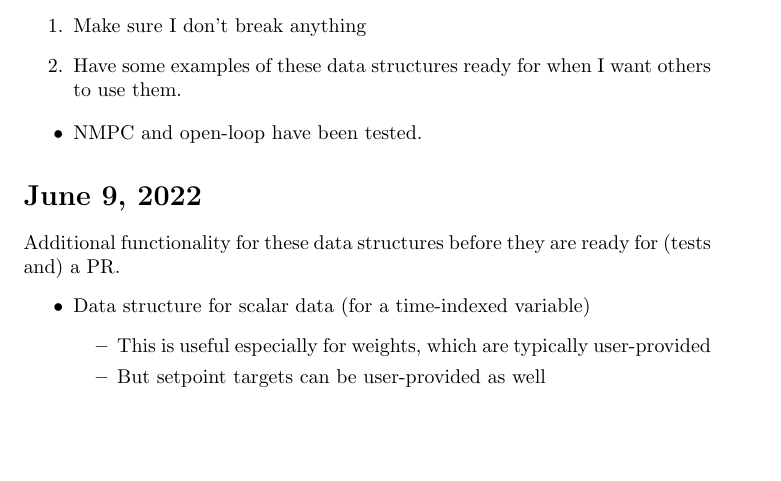
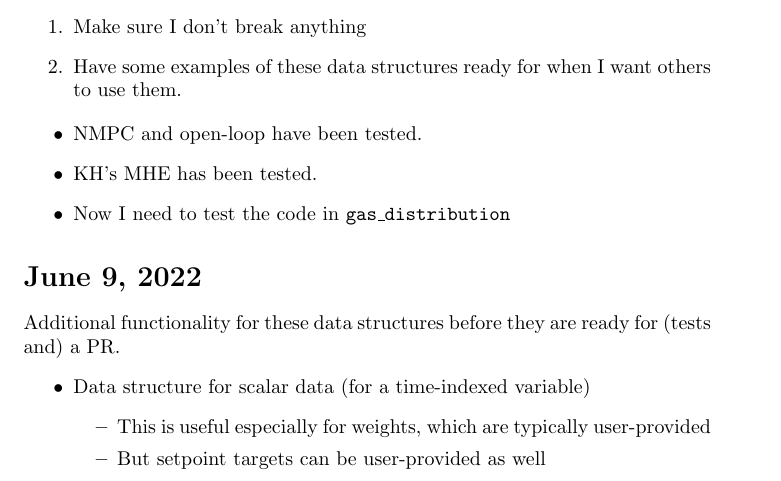
Before and after one commit to Robbybp/nmpc_examples, a LaTeX document (log/log.tex): part of page 2 of 9, cut so that both start at the same text, the shorter picture padded with empty space. Compiled offline with pdfLaTeX.

Commit message:
update log

```diff
--- a/log/log.tex
+++ b/log/log.tex
@@ -53,6 +53,8 @@ My main goals should be
 
 \begin{itemize}
   \item NMPC and open-loop have been tested.
+  \item KH's MHE has been tested.
+  \item Now I need to test the code in \texttt{gas\_distribution}
 \end{itemize}
 
 \section{June 9, 2022}
```
